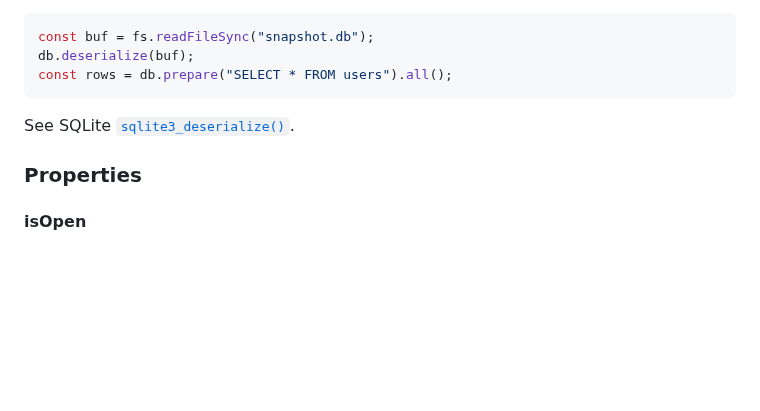
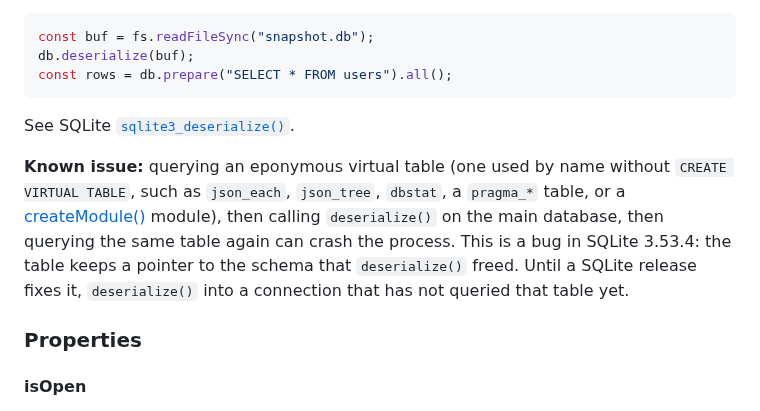
Before and after one commit to photostructure/node-sqlite, a Markdown page: doc/api-reference.md, the part around the change. Rendered like a GitHub page; blank space fills up the shorter version.

Commit message:
docs(api-reference): note deserialize() crash
SQLite 3.53.4 leaves an eponymous virtual table pointing at the schema
deserialize() frees, so querying it again can crash. Documents the
workaround until a SQLite release fixes it.

```diff
--- a/doc/api-reference.md
+++ b/doc/api-reference.md
@@ -680,6 +680,8 @@ const rows = db.prepare("SELECT * FROM users").all();
 
 See SQLite [`sqlite3_deserialize()`](https://sqlite.org/c3ref/deserialize.html).
 
+**Known issue:** querying an eponymous virtual table (one used by name without `CREATE VIRTUAL TABLE`, such as `json_each`, `json_tree`, `dbstat`, a `pragma_*` table, or a [createModule()](#createmodule) module), then calling `deserialize()` on the main database, then querying the same table again can crash the process. This is a bug in SQLite 3.53.4: the table keeps a pointer to the schema that `deserialize()` freed. Until a SQLite release fixes it, `deserialize()` into a connection that has not queried that table yet.
+
 ### Properties
 
 #### isOpen
```
